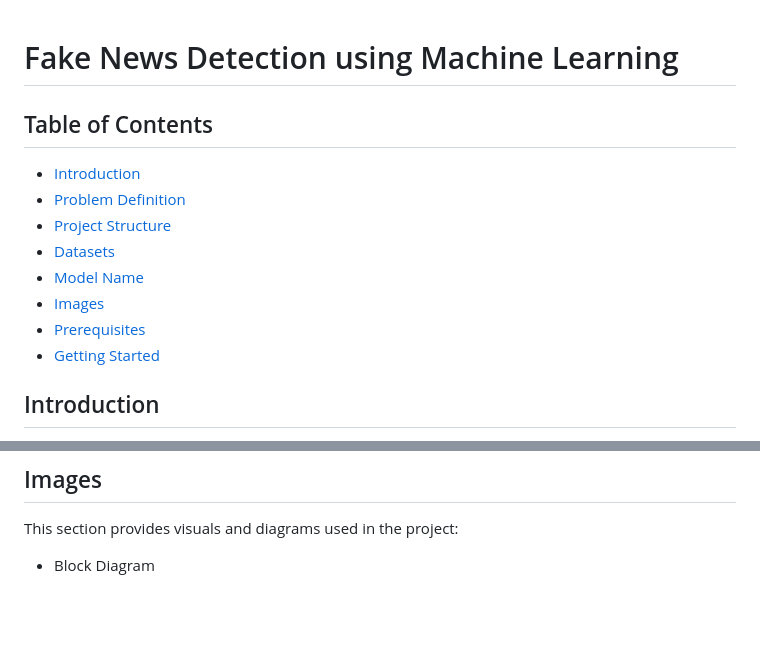
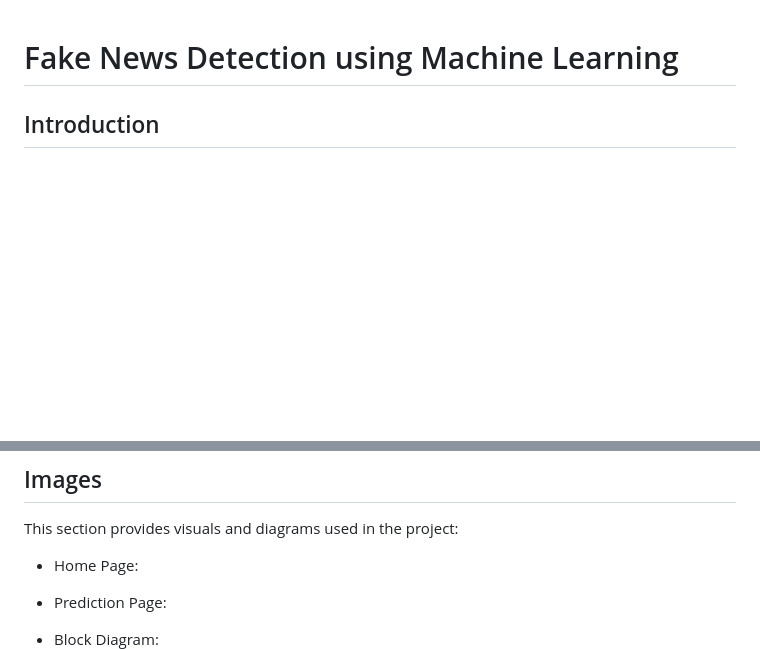
Before and after one commit to Abhishek-A2077/Fake_News_Detection, a Markdown page: README.md, 2 parts joined by grey strips. Rendered like a GitHub page; blank space fills up the shorter version.

```diff
--- a/README.md
+++ b/README.md
@@ -1,14 +1,4 @@
 # Fake News Detection using Machine Learning
-
-## Table of Contents
-- [Introduction](#introduction)
-- [Problem Definition](#problem-definition)
-- [Project Structure](#project-structure)
-- [Datasets](#datasets)
-- [Model Name](#model-name)
-- [Images](#images)
-- [Prerequisites](#prerequisites)
-- [Getting Started](#getting-started)
 
 ## Introduction
 This repository contains a comprehensive project for detecting fake news using machine learning techniques and various natural language processing techniques. The project includes data analysis, model training, and a web application for real-time fake news detection. The machine learning model is designed to classify news articles as either real or fake based on their content.
@@ -58,6 +48,8 @@ Feel free to explore the Jupyter Notebook (`Fake_News_Detector-PA.ipynb`) for mo
 
 ## Images
 This section provides visuals and diagrams used in the project:
-- Block Diagram
+- Home Page:
+- Prediction Page:
+- Block Diagram:
 ![Block Diagram](Images/BlockDiagram.jpg)
 
```
Also changed, not shown: other parts of README.md (+2 -2 lines).
